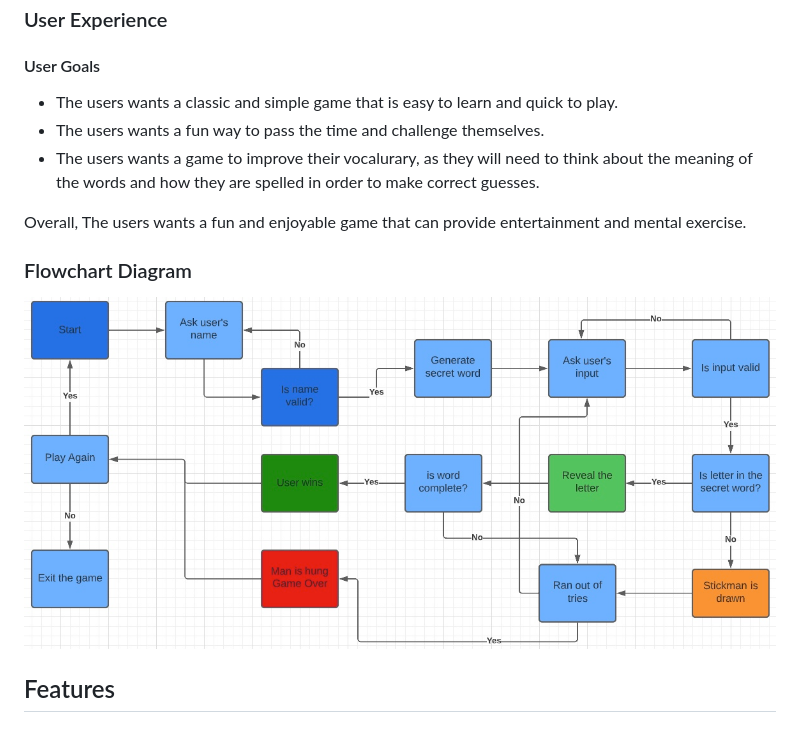
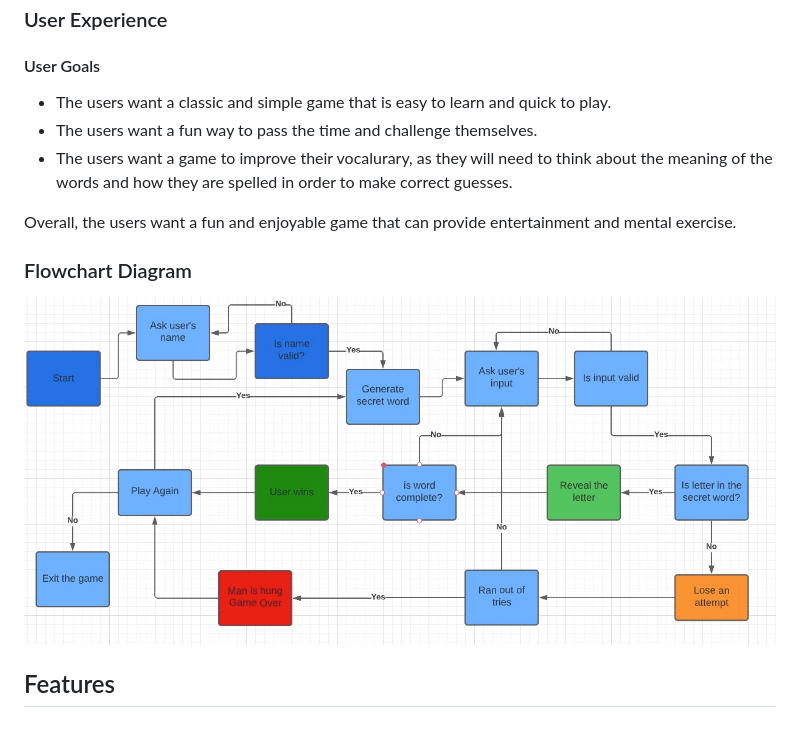
Before and after one commit to jmanager25/hangman-game, a Markdown page: README.md, the part around the change. Rendered like a GitHub page; pictures changed too: assets/images/FlowChart.jpeg.

Commit message:
Update the FlowChart diagram

```diff
--- a/README.md
+++ b/README.md
@@ -51,11 +51,11 @@ If the player enters an invalid character, an error message is displayed and the
 
 #### User Goals
 
-* The users wants a classic and simple game that is easy to learn and quick to play.
-* The users wants a fun way to pass the time and challenge themselves.
-* The users wants a game to improve their vocalurary, as they will need to think about the meaning of the words and how they are spelled in order to make correct guesses.
+* The users want a classic and simple game that is easy to learn and quick to play.
+* The users want a fun way to pass the time and challenge themselves.
+* The users want a game to improve their vocalurary, as they will need to think about the meaning of the words and how they are spelled in order to make correct guesses.
 
-Overall, The users wants a fun and enjoyable game that can provide entertainment and mental exercise.
+Overall, the users want a fun and enjoyable game that can provide entertainment and mental exercise.
 
 ### Flowchart Diagram
 
```
